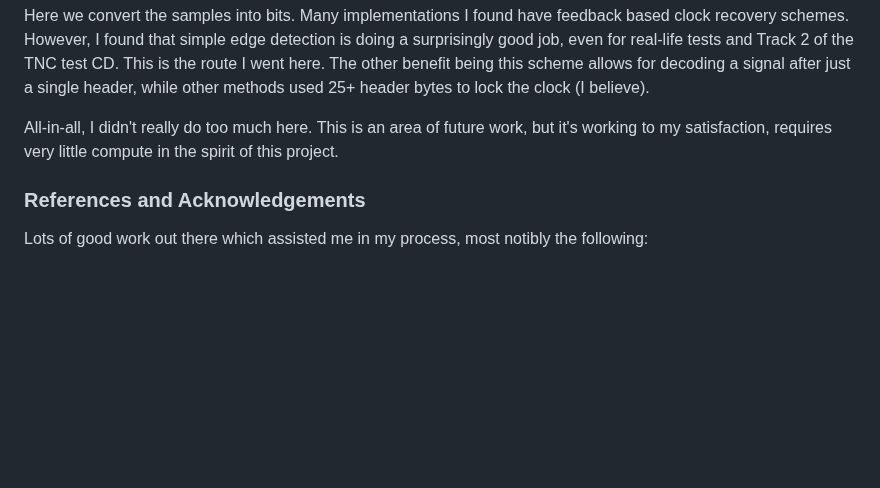
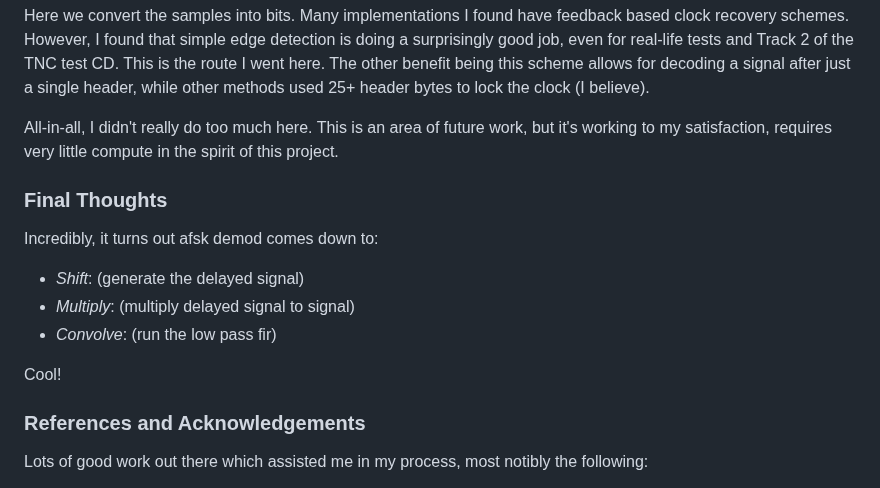
Before and after one commit to stephanelsmith/micro-aprs, a Markdown page: docs/demod/README.md, the part around the change. Drawn GitHub-style; blank space fills up the shorter version.

```diff
--- a/docs/demod/README.md
+++ b/docs/demod/README.md
@@ -119,6 +119,15 @@ Here we convert the samples into bits.  Many implementations I found have feedba
 All-in-all, I didn't really do too much here.  This is an area of future work, but it's working to my satisfaction, requires very little compute in the spirit of this project.
 
 
+### Final Thoughts
+
+Incredibly, it turns out afsk demod comes down to:
+- *Shift*: (generate the delayed signal)
+- *Multiply*: (multiply delayed signal to signal)
+- *Convolve*: (run the low pass fir)
+
+Cool!
+
 ### References and Acknowledgements
 
 Lots of good work out there which assisted me in my process, most notibly the following:
```
